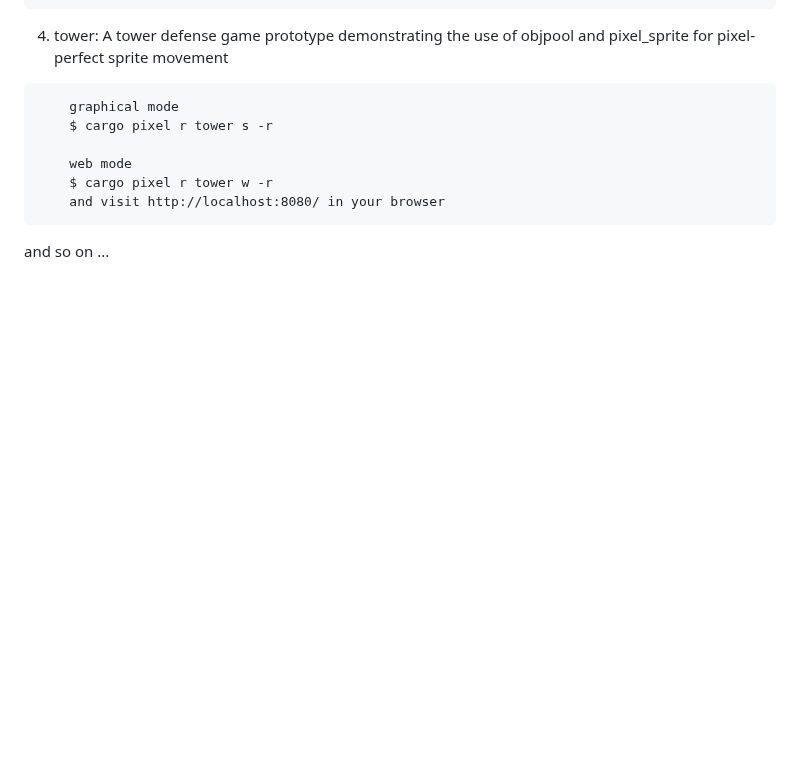
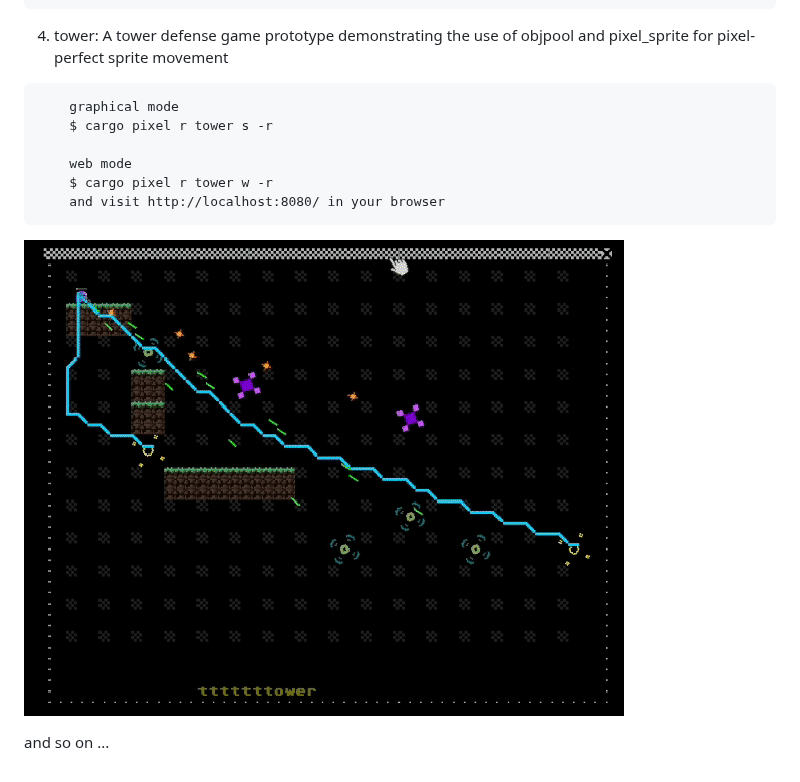
Before and after one commit to zipxing/rust_pixel, a Markdown page: README.md, the part around the change. Drawn GitHub-style; pictures changed too: tmp/tower_sdl.gif (added); blank space fills up the shorter version.

````diff
--- a/README.md
+++ b/README.md
@@ -158,5 +158,6 @@ The poker/wasm directory demo how to wrap Rust algorithms into wasm for JS calli
     $ cargo pixel r tower w -r
     and visit http://localhost:8080/ in your browser
 ```
+ ![tower](./tmp/tower_sdl.gif)
 
 and so on ...
````
